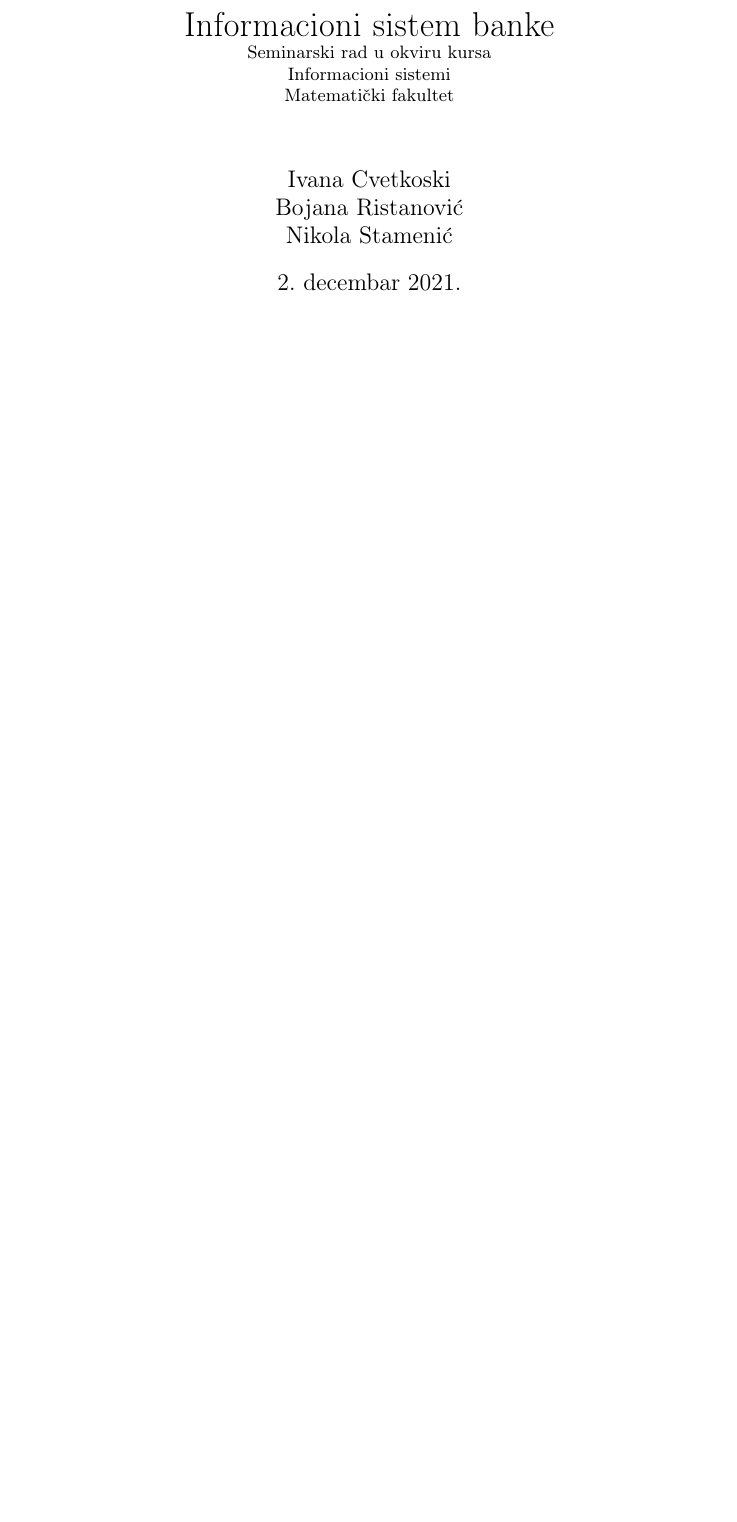
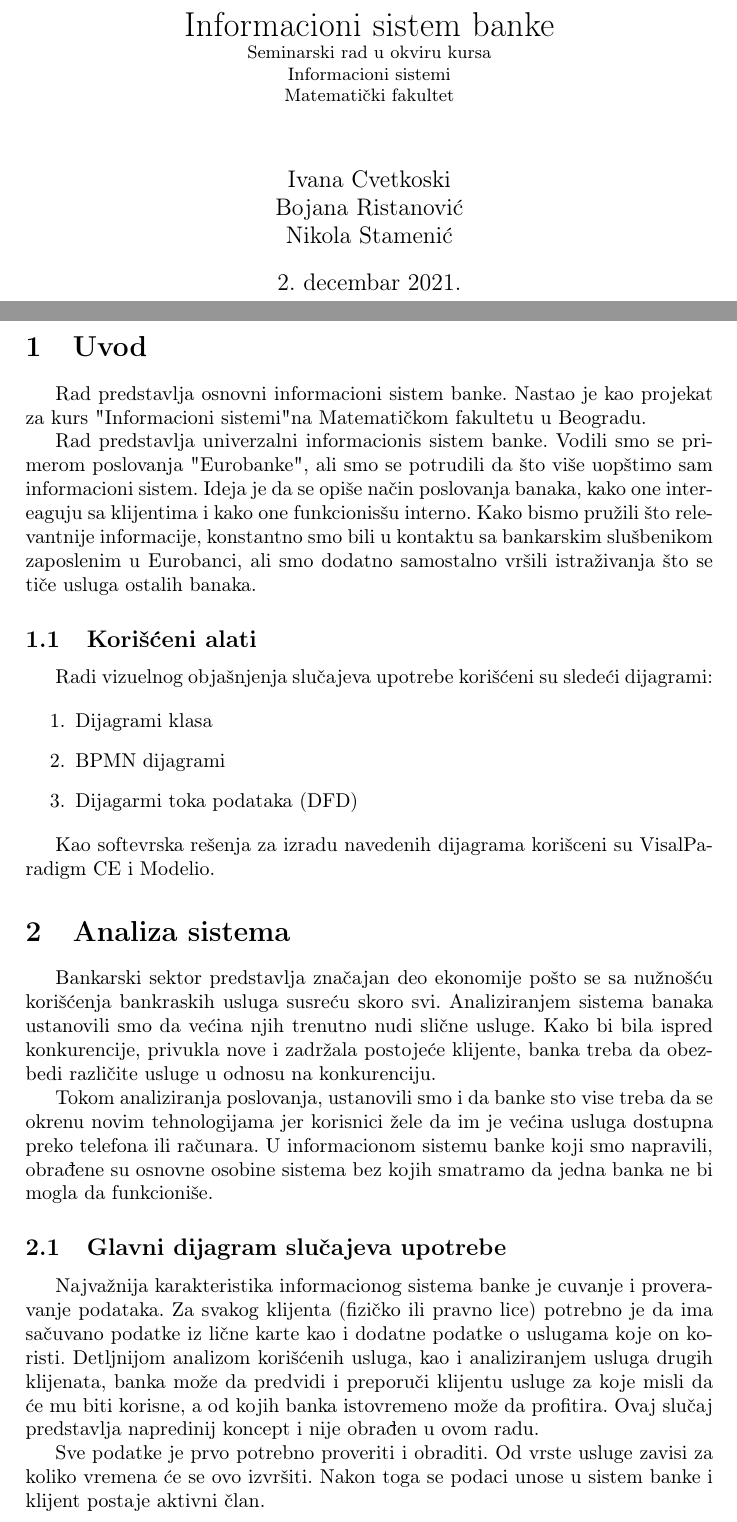
Before and after one commit to stuckey10/MATF_IS_Bank, a LaTeX document (TEX files/main.tex): part of page 1 of 7 before the commit and two parts of pages 1 and 2 of 8 after it, the two joined at a grey line, cut so that both start at the same text, the shorter picture padded with empty space. Compiled offline with pdfLaTeX.

Commit message:
Analiza sistema - radna verzija

```diff
--- a/TEX files/main.tex
+++ b/TEX files/main.tex
@@ -66,6 +66,51 @@
 \maketitle
 \newpage
 
+\section{Uvod}
+
+Rad predstavlja osnovni informacioni sistem banke. Nastao je kao projekat za kurs "Informacioni sistemi" na
+Matematičkom fakultetu u Beogradu.
+
+Rad predstavlja univerzalni informacionis sistem banke. Vodili smo se primerom poslovanja "Eurobanke", ali
+smo se potrudili da što više uopštimo sam informacioni sistem. Ideja je da se opiše način poslovanja banaka,
+kako one intereaguju sa klijentima i kako one funkcionisšu interno. Kako bismo pružili što relevantnije
+informacije, konstantno smo bili u kontaktu sa bankarskim slušbenikom zaposlenim u Eurobanci, ali smo dodatno samostalno
+vršili istraživanja što se tiče usluga ostalih banaka.
+
+\subsection{Korišćeni alati}
+
+Radi vizuelnog objašnjenja slučajeva upotrebe korišćeni su sledeći dijagrami:
+
+\begin{enumerate}
+\item Dijagrami klasa
+\item BPMN dijagrami
+\item Dijagarmi toka podataka (DFD)
+\end{enumerate}
+
+Kao softevrska rešenja za izradu navedenih dijagrama korišceni su VisalParadigm CE i Modelio.
+
+\section{Analiza sistema}
+
+Bankarski sektor predstavlja značajan deo ekonomije pošto se sa nužnošću korišćenja bankraskih usluga susreću skoro svi.
+Analiziranjem sistema banaka ustanovili smo da većina njih trenutno nudi slične usluge. Kako bi bila ispred konkurencije,
+privukla nove i zadržala postojeće klijente, banka treba da obezbedi različite usluge u odnosu na konkurenciju.
+
+Tokom analiziranja poslovanja, ustanovili smo i da banke sto vise treba da se okrenu novim tehnologijama jer korisnici žele
+da im je većina usluga dostupna preko telefona ili računara. U informacionom sistemu banke koji smo napravili,
+obrađene su osnovne osobine sistema  bez kojih smatramo da jedna banka ne bi mogla da funkcioniše.
+
+\subsection{Glavni dijagram slučajeva upotrebe}
+
+Najvažnija karakteristika informacionog sistema banke je cuvanje i proveravanje podataka. Za svakog klijenta (fizičko ili
+pravno lice) potrebno je da ima sačuvano podatke iz lične karte kao i dodatne podatke o uslugama koje on koristi.
+Detljnijom analizom korišćenih usluga, kao i analiziranjem usluga drugih klijenata, banka može da predvidi i preporuči
+klijentu usluge za koje misli da će mu biti korisne, a od kojih banka istovremeno može da profitira. Ovaj slučaj
+predstavlja napredinij koncept i nije obrađen u ovom radu.
+
+Sve podatke je prvo potrebno proveriti i obraditi. Od vrste usluge zavisi za koliko vremena će se ovo izvršiti.
+Nakon toga se podaci unose u sistem banke i klijent postaje aktivni član.
+
+
 \section{Slučajevi upotrebe}
 \input{UseCases/otvaranjeRacuna}
 \input{UseCases/transakcije}
```
Also changed, not shown: TEX files/main.pdf.
